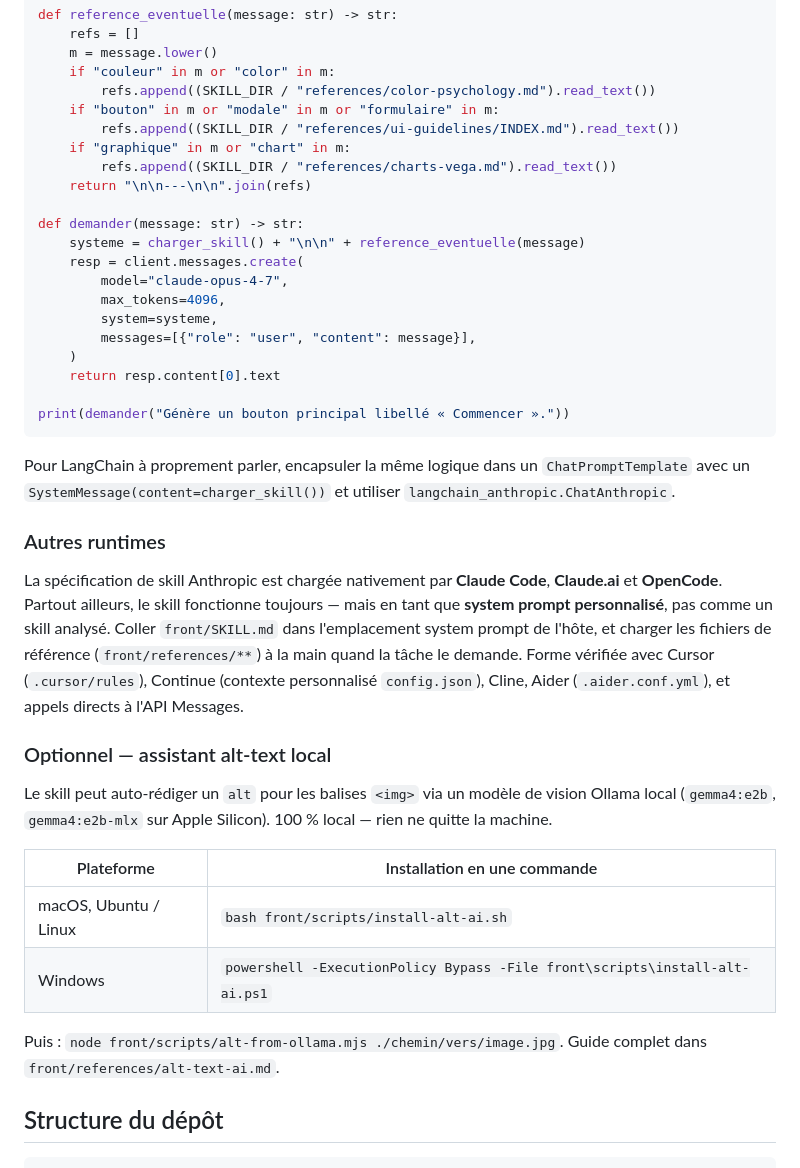
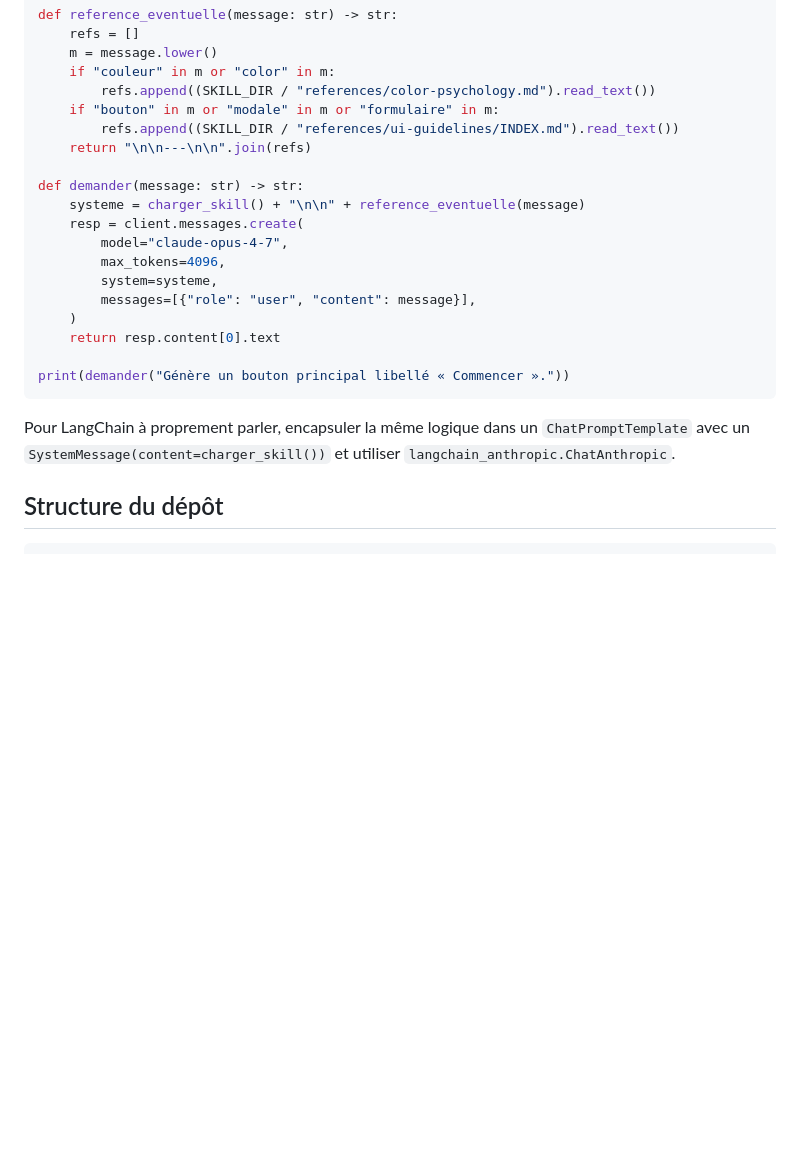
Before and after one commit to warith-harchaoui/front, a Markdown page: LISEZMOI.md, the part around one of its changes. GitHub-like rendering; blank space fills up the shorter version.

````diff
--- a/LISEZMOI.md
+++ b/LISEZMOI.md
@@ -81,8 +71,6 @@ def reference_eventuelle(message: str) -> str:
         refs.append((SKILL_DIR / "references/color-psychology.md").read_text())
     if "bouton" in m or "modale" in m or "formulaire" in m:
         refs.append((SKILL_DIR / "references/ui-guidelines/INDEX.md").read_text())
-    if "graphique" in m or "chart" in m:
-        refs.append((SKILL_DIR / "references/charts-vega.md").read_text())
     return "\n\n---\n\n".join(refs)
 
 def demander(message: str) -> str:
@@ -99,21 +87,6 @@ print(demander("Génère un bouton principal libellé « Commencer »."))
 ```
 
 Pour LangChain à proprement parler, encapsuler la même logique dans un `ChatPromptTemplate` avec un `SystemMessage(content=charger_skill())` et utiliser `langchain_anthropic.ChatAnthropic`.
-
-### Autres runtimes
-
-La spécification de skill Anthropic est chargée nativement par **Claude Code**, **Claude.ai** et **OpenCode**. Partout ailleurs, le skill fonctionne toujours — mais en tant que **system prompt personnalisé**, pas comme un skill analysé. Coller `front/SKILL.md` dans l'emplacement system prompt de l'hôte, et charger les fichiers de référence (`front/references/**`) à la main quand la tâche le demande. Forme vérifiée avec Cursor (`.cursor/rules`), Continue (contexte personnalisé `config.json`), Cline, Aider (`.aider.conf.yml`), et appels directs à l'API Messages.
-
-### Optionnel — assistant alt-text local
-
-Le skill peut auto-rédiger un `alt` pour les balises `<img>` via un modèle de vision Ollama local (`gemma4:e2b`, `gemma4:e2b-mlx` sur Apple Silicon). 100 % local — rien ne quitte la machine.
-
-| Plateforme | Installation en une commande |
-|---|---|
-| macOS, Ubuntu / Linux | `bash front/scripts/install-alt-ai.sh` |
-| Windows | `powershell -ExecutionPolicy Bypass -File front\scripts\install-alt-ai.ps1` |
-
-Puis : `node front/scripts/alt-from-ollama.mjs ./chemin/vers/image.jpg`. Guide complet dans `front/references/alt-text-ai.md`.
 
 ## Structure du dépôt
 
````
Also changed, not shown: other parts of LISEZMOI.md (+10 -20 lines).
